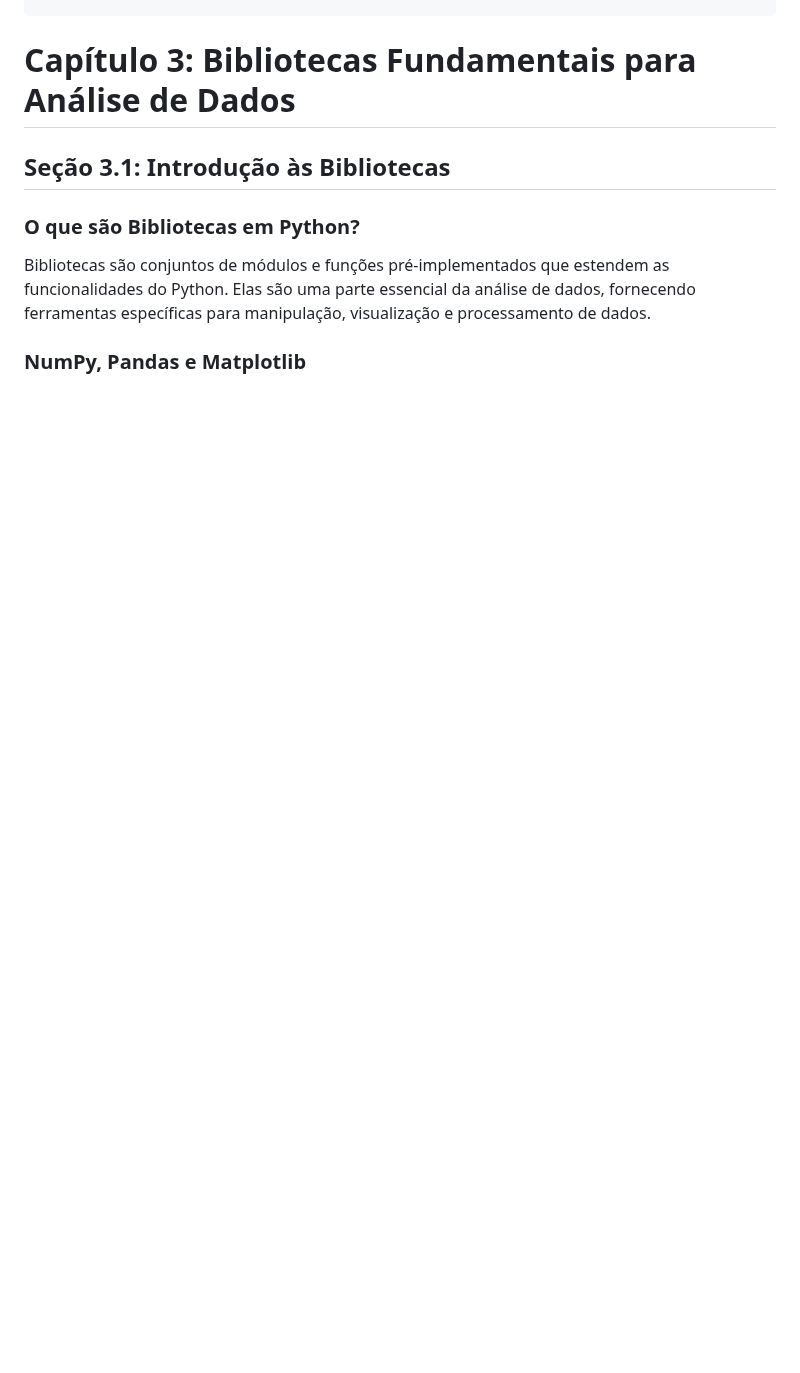
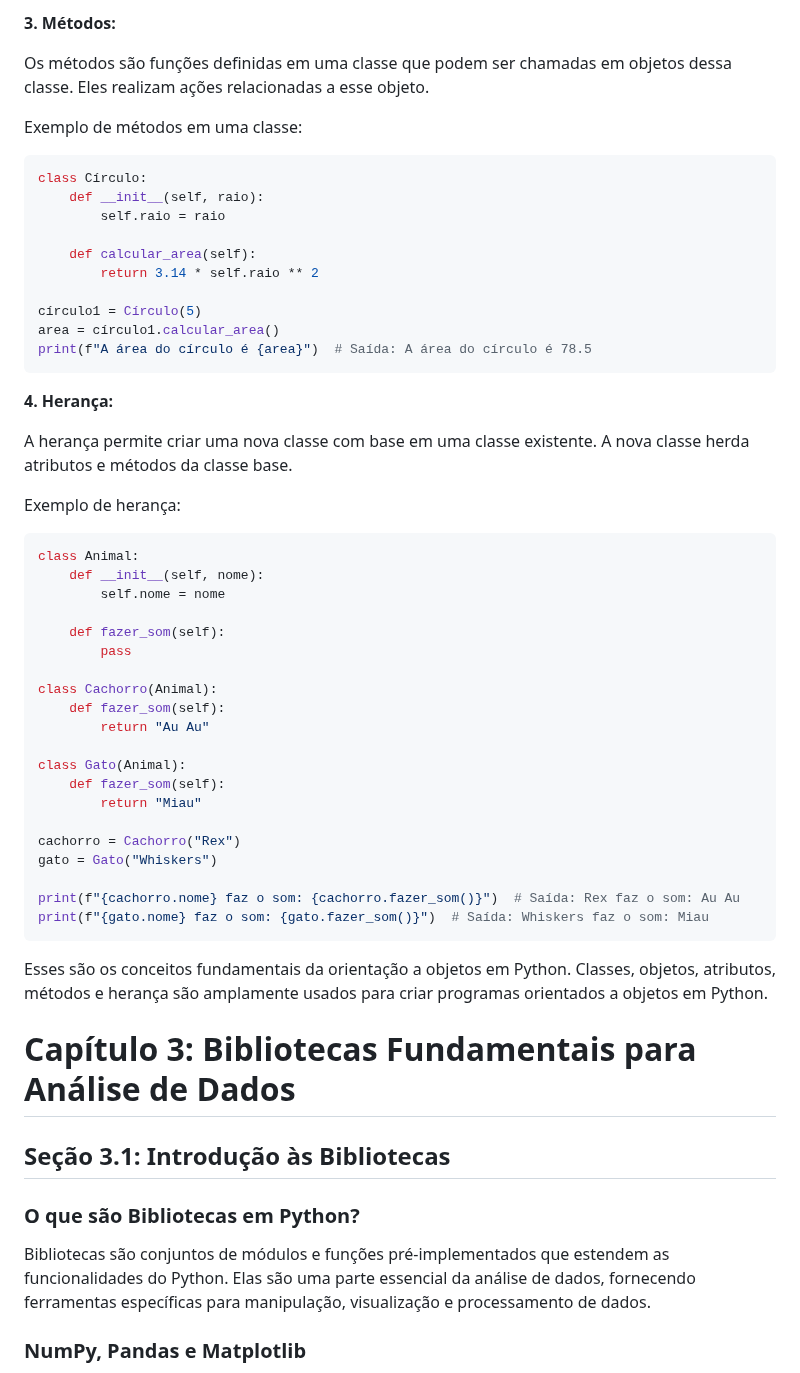
Before and after one commit to aasouzaconsult/DC_Data-Analytics, a Markdown page: Python/README.md, the part around one of its changes. GitHub-like rendering; blank space fills up the shorter version.

````diff
--- a/Python/README.md
+++ b/Python/README.md
@@ -442,3 +512,52 @@ except SaldoInsuficienteError as e:
+**3. Métodos:**
+
+Os métodos são funções definidas em uma classe que podem ser chamadas em objetos dessa classe. Eles realizam ações relacionadas a esse objeto.
+
+Exemplo de métodos em uma classe:
+
+```python
+class Círculo:
+    def __init__(self, raio):
+        self.raio = raio
+
+    def calcular_area(self):
+        return 3.14 * self.raio ** 2
+
+círculo1 = Círculo(5)
+area = círculo1.calcular_area()
+print(f"A área do círculo é {area}")  # Saída: A área do círculo é 78.5
+```
+
+**4. Herança:**
+
+A herança permite criar uma nova classe com base em uma classe existente. A nova classe herda atributos e métodos da classe base.
+
+Exemplo de herança:
+
+```python
+class Animal:
+    def __init__(self, nome):
+        self.nome = nome
+
+    def fazer_som(self):
+        pass
+
+class Cachorro(Animal):
+    def fazer_som(self):
+        return "Au Au"
+
+class Gato(Animal):
+    def fazer_som(self):
+        return "Miau"
+
+cachorro = Cachorro("Rex")
+gato = Gato("Whiskers")
+
+print(f"{cachorro.nome} faz o som: {cachorro.fazer_som()}")  # Saída: Rex faz o som: Au Au
+print(f"{gato.nome} faz o som: {gato.fazer_som()}")  # Saída: Whiskers faz o som: Miau
+```
+
+Esses são os conceitos fundamentais da orientação a objetos em Python. Classes, objetos, atributos, métodos e herança são amplamente usados para criar programas orientados a objetos em Python.
 
 # Capítulo 3: Bibliotecas Fundamentais para Análise de Dados
 
````
Also changed, not shown: other parts of Python/README.md (+70 -0 lines).
